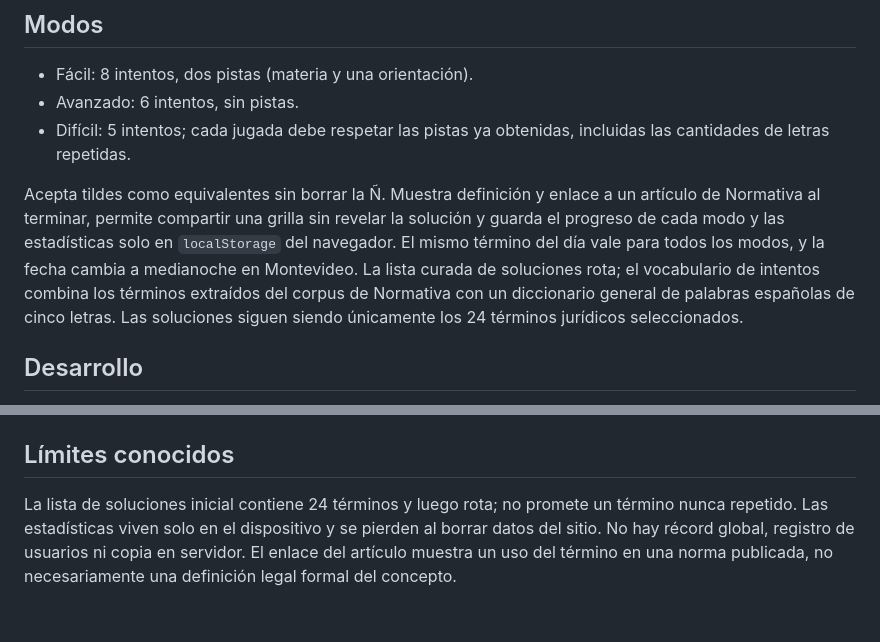
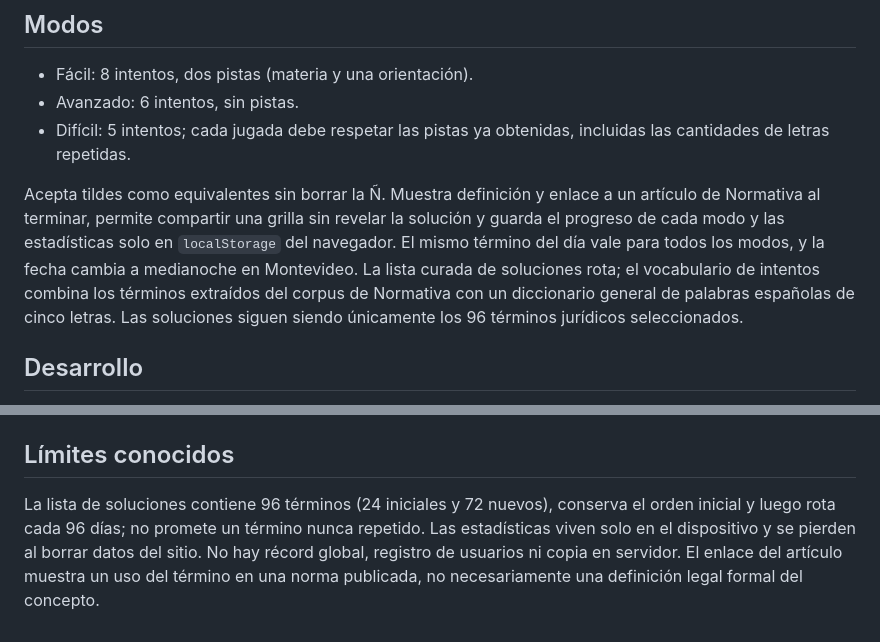
Before and after one commit to lucasramosuy/leydle, a Markdown page: README.md, 2 parts joined by grey strips. Rendered like a GitHub page.

Commit message:
Documentar rotación de 96 respuestas

```diff
--- a/README.md
+++ b/README.md
@@ -8,7 +8,7 @@ Una palabra jurídica de cinco letras por día, en hora de Uruguay. Proyecto ind
 - Avanzado: 6 intentos, sin pistas.
 - Difícil: 5 intentos; cada jugada debe respetar las pistas ya obtenidas, incluidas las cantidades de letras repetidas.
 
-Acepta tildes como equivalentes sin borrar la Ñ. Muestra definición y enlace a un artículo de Normativa al terminar, permite compartir una grilla sin revelar la solución y guarda el progreso de cada modo y las estadísticas solo en `localStorage` del navegador. El mismo término del día vale para todos los modos, y la fecha cambia a medianoche en Montevideo. La lista curada de soluciones rota; el vocabulario de intentos combina los términos extraídos del corpus de Normativa con un diccionario general de palabras españolas de cinco letras. Las soluciones siguen siendo únicamente los 24 términos jurídicos seleccionados.
+Acepta tildes como equivalentes sin borrar la Ñ. Muestra definición y enlace a un artículo de Normativa al terminar, permite compartir una grilla sin revelar la solución y guarda el progreso de cada modo y las estadísticas solo en `localStorage` del navegador. El mismo término del día vale para todos los modos, y la fecha cambia a medianoche en Montevideo. La lista curada de soluciones rota; el vocabulario de intentos combina los términos extraídos del corpus de Normativa con un diccionario general de palabras españolas de cinco letras. Las soluciones siguen siendo únicamente los 96 términos jurídicos seleccionados.
 
 ## Desarrollo
 
@@ -22,4 +22,4 @@ El sitio es HTML/CSS/JS estático y no tiene dependencias de ejecución. `npm te
 
 ## Límites conocidos
 
-La lista de soluciones inicial contiene 24 términos y luego rota; no promete un término nunca repetido. Las estadísticas viven solo en el dispositivo y se pierden al borrar datos del sitio. No hay récord global, registro de usuarios ni copia en servidor. El enlace del artículo muestra un uso del término en una norma publicada, no necesariamente una definición legal formal del concepto.
+La lista de soluciones contiene 96 términos (24 iniciales y 72 nuevos), conserva el orden inicial y luego rota cada 96 días; no promete un término nunca repetido. Las estadísticas viven solo en el dispositivo y se pierden al borrar datos del sitio. No hay récord global, registro de usuarios ni copia en servidor. El enlace del artículo muestra un uso del término en una norma publicada, no necesariamente una definición legal formal del concepto.
```
